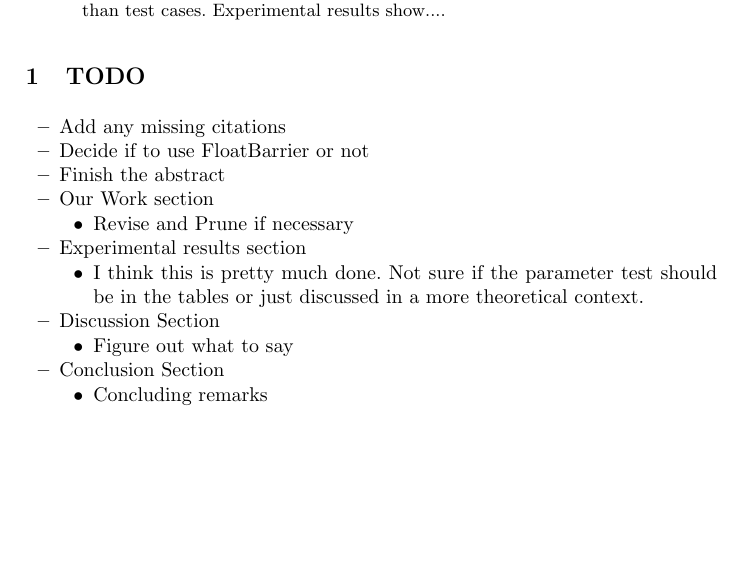
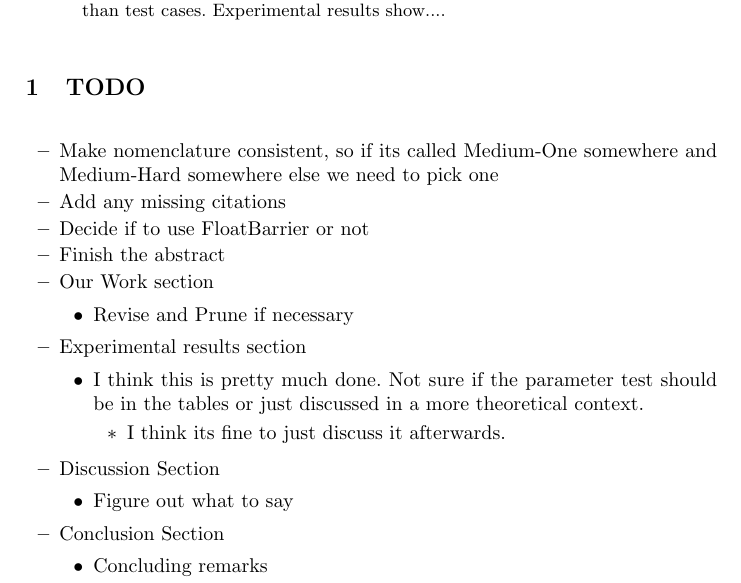
Before and after one commit to Akiira/FinalPaper, a LaTeX paper (FinalPaper.tex): part of page 1 of 21, cut so that both start at the same text, the shorter picture padded with empty space. Compiled offline with LaTeX, dvips and Ghostscript.

Commit message:
added two things in the todo section

```diff
--- a/FinalPaper.tex
+++ b/FinalPaper.tex
@@ -30,6 +30,7 @@ This paper applies techniques of genetic algorithms to the problem of finding te
 \section{TODO}
 
 \begin{itemize}
+\item Make nomenclature consistent, so if its called Medium-One somewhere and Medium-Hard somewhere else we need to pick one
 \item Add any missing citations
 \item Decide if to use FloatBarrier or not
 \item Finish the abstract
@@ -41,6 +42,9 @@ This paper applies techniques of genetic algorithms to the problem of finding te
      \begin{itemize}
      \item I think this is pretty much done. Not sure if the parameter test should be in the tables
 	     or just discussed in a more theoretical context.
+	     \begin{itemize}
+          \item I think its fine to just discuss it afterwards.
+         \end{itemize}
      \end{itemize}
 \item Discussion Section
      \begin{itemize}
```
Also changed, not shown: FinalPaper.pdf, FinalPaper.tex (1 more changed lines).
